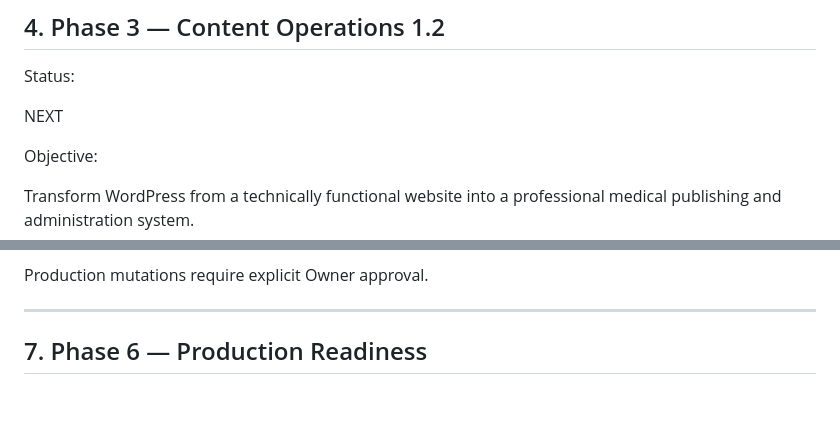
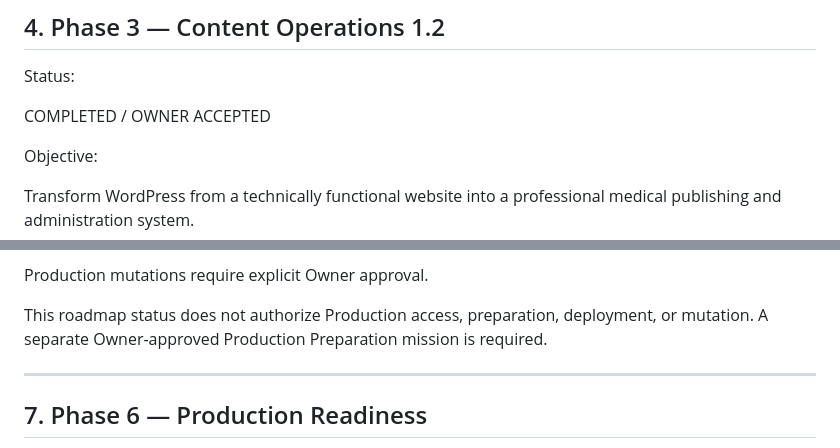
Before and after one commit to bakastore/drthai-health, a Markdown page: docs/ROADMAP.md, 2 parts joined by grey strips. Drawn GitHub-style; blank space fills up the shorter version.

```diff
--- a/docs/ROADMAP.md
+++ b/docs/ROADMAP.md
@@ -81,7 +81,7 @@ Production deployment remains deferred.
 
 Status:
 
-NEXT
+COMPLETED / OWNER ACCEPTED
 
 Objective:
 
@@ -243,6 +253,8 @@ Required before deployment:
 10. Verify Production release.
 
 Production mutations require explicit Owner approval.
+
+This roadmap status does not authorize Production access, preparation, deployment, or mutation. A separate Owner-approved Production Preparation mission is required.
 
 ---
 
```
Also changed, not shown: other parts of docs/ROADMAP.md (+16 -9 lines), docs/PROJECT_STATE.md (+28 -14 lines).
